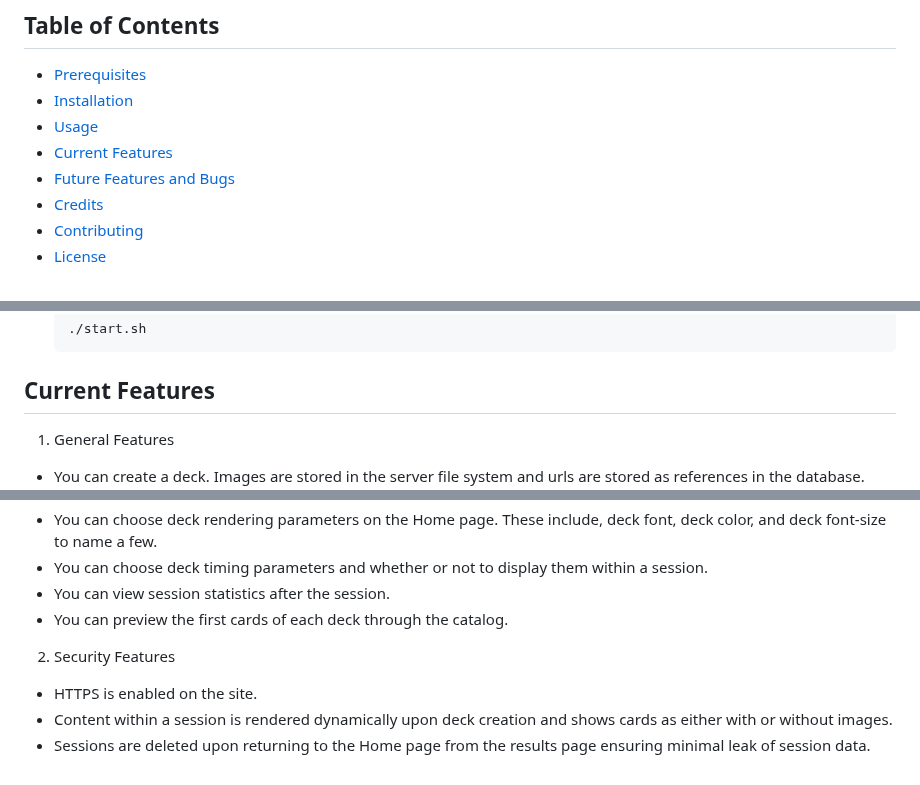
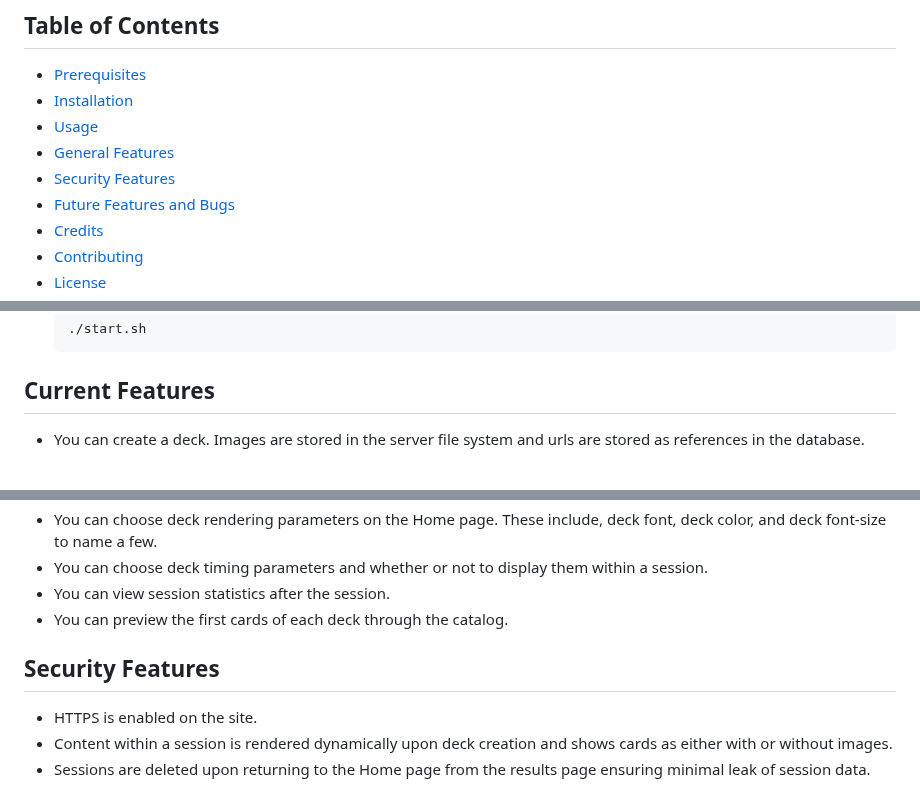
Before and after one commit to RyanLilleyman/supreme-journey, a Markdown page: README.md, 3 parts joined by grey strips. Rendered like a GitHub page; blank space fills up the shorter version.

````diff
--- a/README.md
+++ b/README.md
@@ -17,7 +17,8 @@ I learned routing inside [Laravel](https://laravel.com/docs/10.x/routing#route-p
 - [Prerequisites](#prerequisites)
 - [Installation](#installation-local)
 - [Usage](#usage)
-- [Current Features](#current-features)
+- [General Features](#current-features)
+- [Security Features](#security-features)
 - [Future Features and Bugs](#future-features-bugs)
 - [Credits](#credits)
 - [Contributing](#contributing)
@@ -113,7 +114,6 @@ mkdir <repositories/directory> | cd <repositories/directory>
    ```
 
 ## Current Features
-1. General Features
 - You can create a deck. Images are stored in the server file system and urls are stored as references in the database.
   ![Link](https://github.com/RyanLilleyman/supreme-journey/blob/main/create_deck.gif)
 - Dynamically provides support for near all static image extensions, .jpeg, .png, .webm, .jpg, and webp.
@@ -124,7 +124,7 @@ mkdir <repositories/directory> | cd <repositories/directory>
 - You can view session statistics after the session.
 - You can preview the first cards of each deck through the catalog.
 
-2. Security Features
+## Security Features
 - HTTPS is enabled on the site.
 - Content within a session is rendered dynamically upon deck creation and shows cards as either with or without images.
 - Sessions are deleted upon returning to the Home page from the results page ensuring minimal leak of session data.
````
